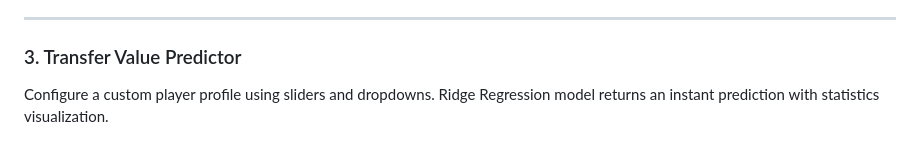
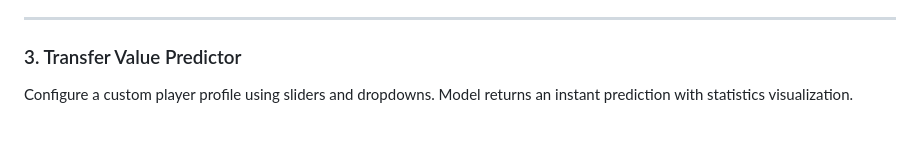
Before and after one commit to swathi-men1/AI_TransferIQ, a Markdown page: README.md, the part around the change. Drawn GitHub-style.

```diff
--- a/README.md
+++ b/README.md
@@ -69,7 +69,7 @@ Click any player card to open a detailed modal showing the AI-predicted transfer
 
 ### 3. Transfer Value Predictor
 
-Configure a custom player profile using sliders and dropdowns. Ridge Regression model returns an instant prediction with statistics visualization.
+Configure a custom player profile using sliders and dropdowns. Model returns an instant prediction with statistics visualization.
 
 ![Transfer Value Predictor](https://github.com/swathi-men1/AI_TransferIQ/blob/f5c73dfd12453a515a252b6c5ab45b01d01f7cca/outputs/screenshots/3.png)
 
```
